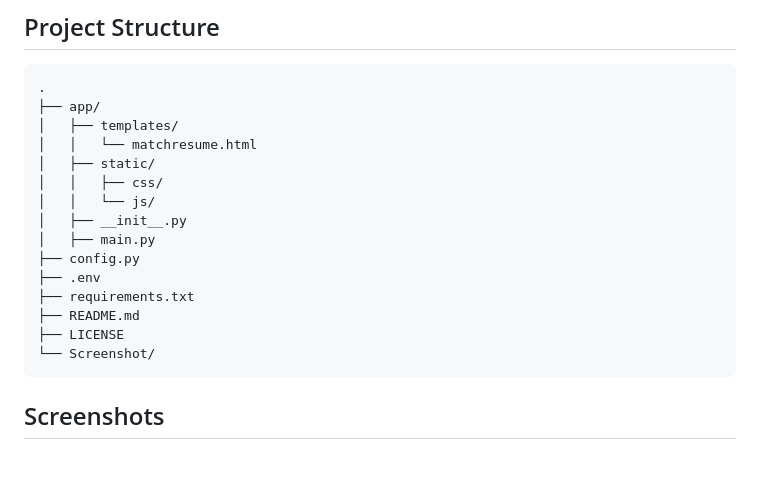
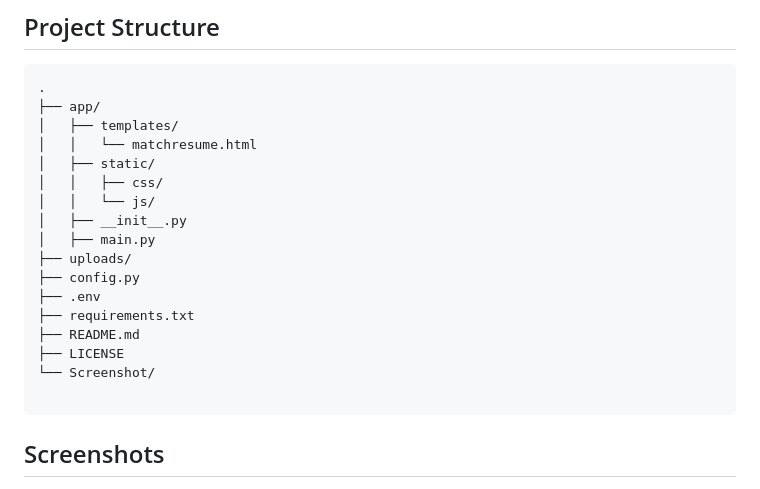
Before and after one commit to NIKHILnitr/AI-Powered_Recruitment_Agent, a Markdown page: README.md, the part around the change. Drawn GitHub-style; blank space fills up the shorter version.

````diff
--- a/README.md
+++ b/README.md
@@ -111,12 +111,14 @@ By leveraging AI, the recruitment agent helps in automating repetitive tasks, al
 │   │   └── js/
 │   ├── __init__.py
 │   ├── main.py
+├── uploads/
 ├── config.py
 ├── .env
 ├── requirements.txt
 ├── README.md
 ├── LICENSE
 └── Screenshot/
+
 ```
 
 ## Screenshots
````
